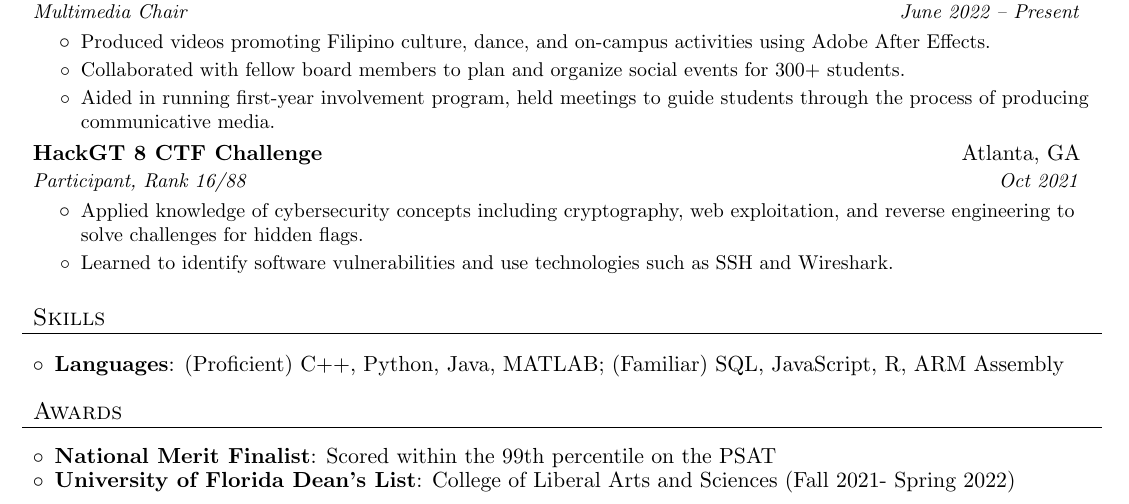
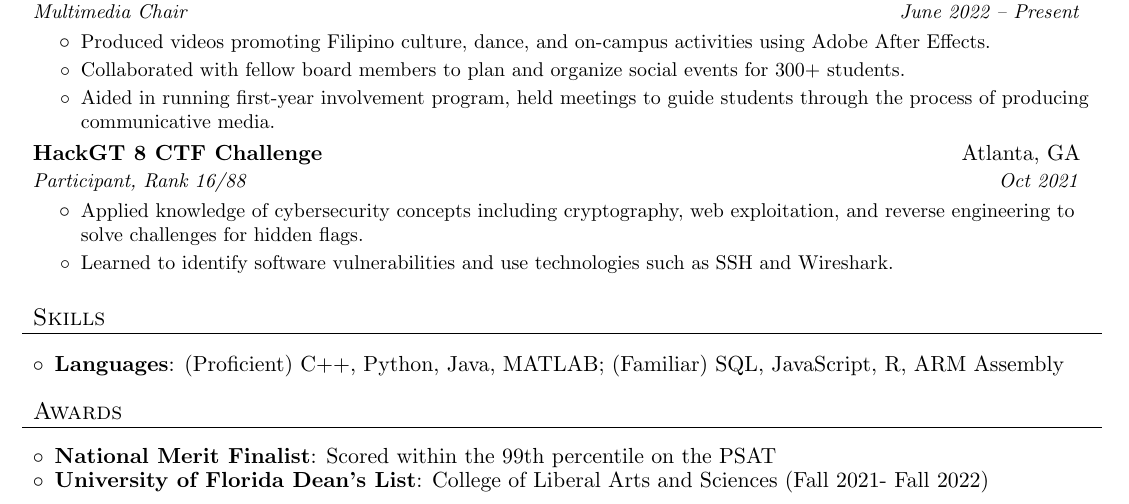
Before and after one commit to mtu4172/resume, a LaTeX CV (Resume.tex): part of the page, cut so that both start at the same text. Compiled offline with pdfLaTeX.

Commit message:
updated dates

```diff
--- a/Resume.tex
+++ b/Resume.tex
@@ -199,7 +199,7 @@
     \resumeSubItemSkills{National Merit Finalist}
       {Scored within the 99th percentile on the PSAT}
     \resumeSubItemSkills{University of Florida Dean's List}
-      {College of Liberal Arts and Sciences (Fall 2021- Spring 2022)}
+      {College of Liberal Arts and Sciences (Fall 2021- Fall 2022)}
   \resumeSubHeadingListEnd
 
 \end{document}
```
Also changed, not shown: Resume.pdf.
